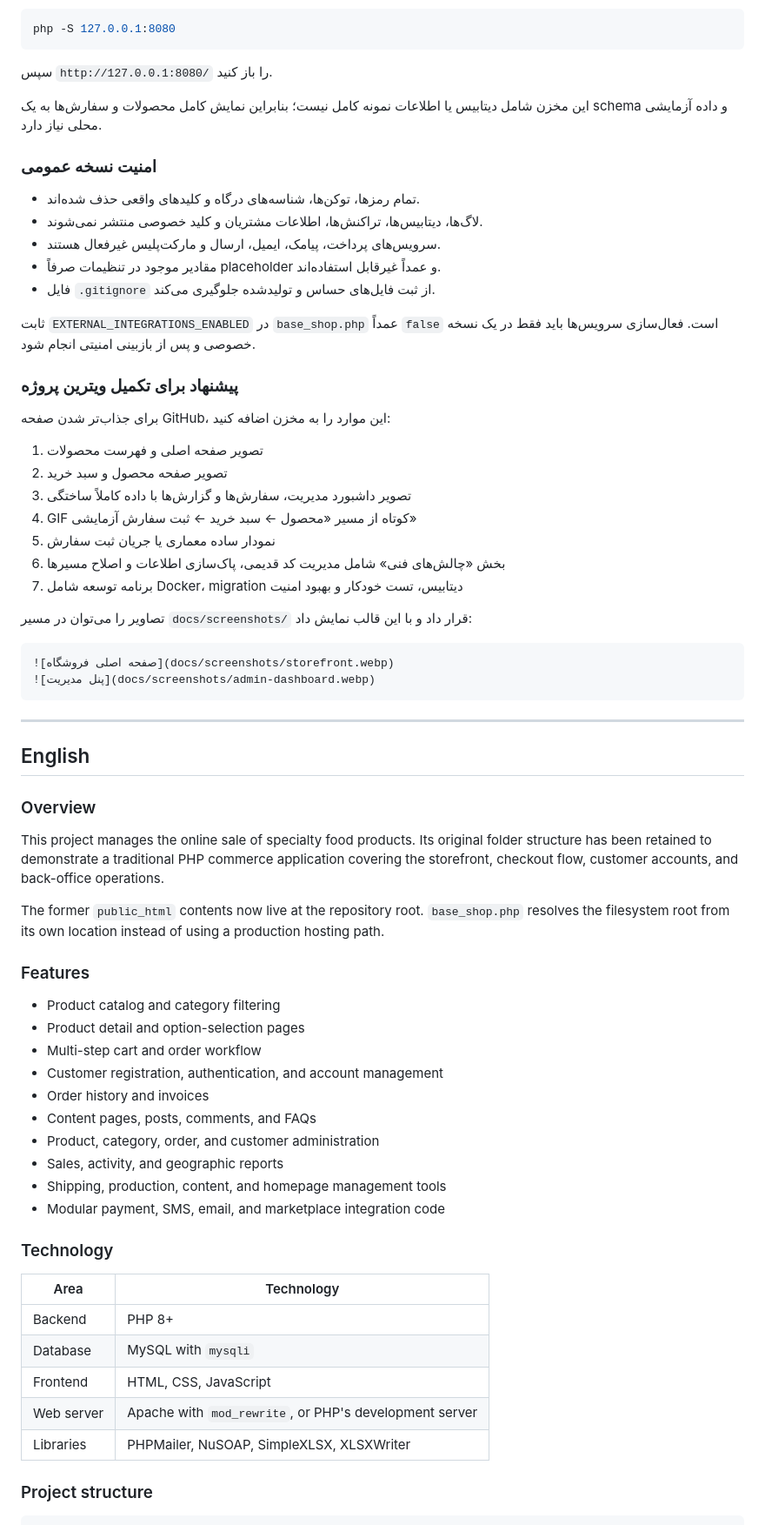
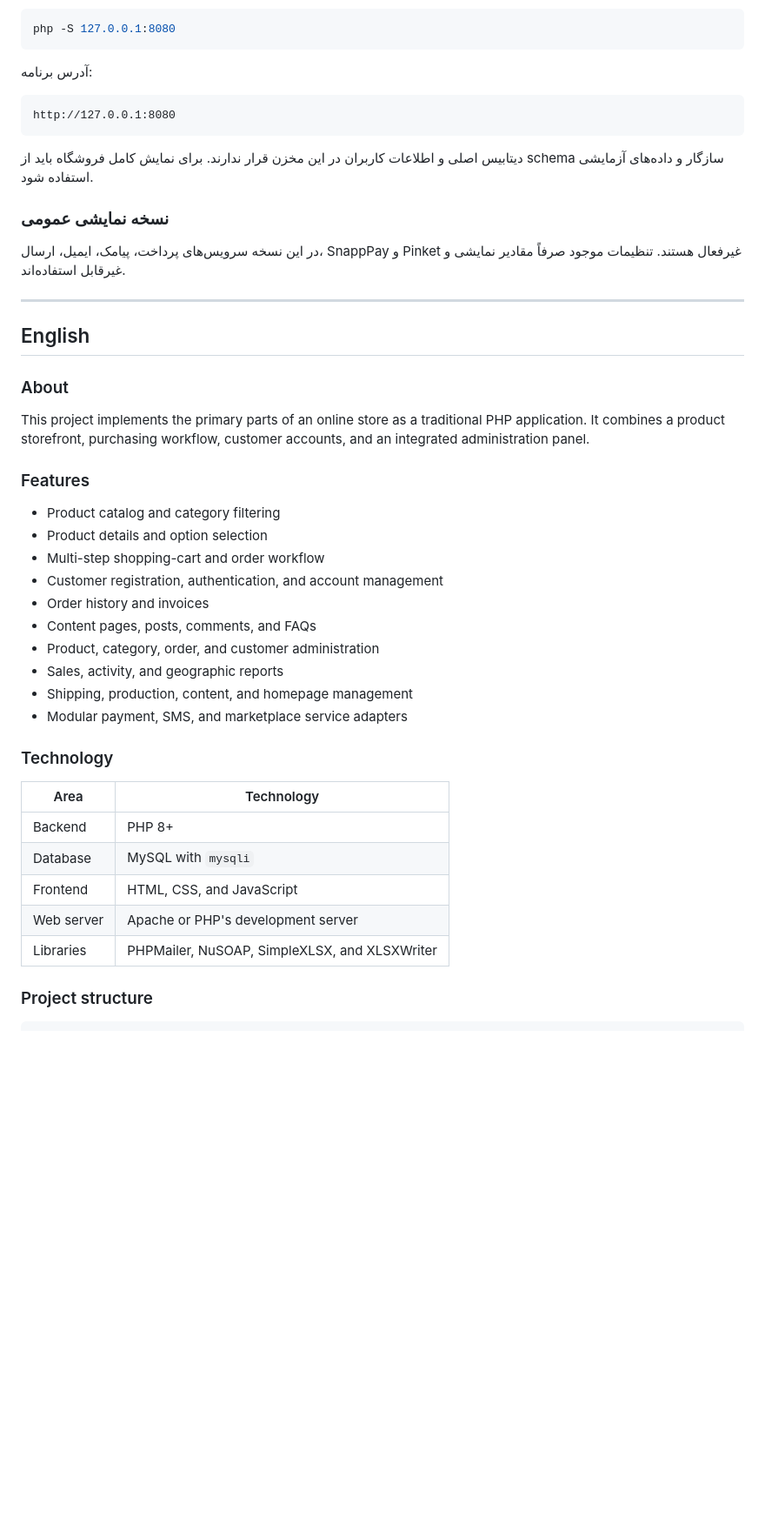
Before and after one commit to yt021/php-specialty-food-store, a Markdown page: README.md, the part around one of its changes. Shown at 87% size. GitHub-like rendering; blank space fills up the shorter version.

````diff
--- a/README.md
+++ b/README.md
@@ -93,68 +87,42 @@ DB_PASSWORD=change-me
 php -S 127.0.0.1:8080
 ```
 
-سپس `http://127.0.0.1:8080/` را باز کنید.
+آدرس برنامه:
 
-این مخزن شامل دیتابیس یا اطلاعات نمونه کامل نیست؛ بنابراین نمایش کامل
-محصولات و سفارش‌ها به یک schema و داده آزمایشی محلی نیاز دارد.
+```text
+http://127.0.0.1:8080
+```
 
-### امنیت نسخه عمومی
+دیتابیس اصلی و اطلاعات کاربران در این مخزن قرار ندارند. برای نمایش کامل
+فروشگاه باید از schema سازگار و داده‌های آزمایشی استفاده شود.
 
-- تمام رمزها، توکن‌ها، شناسه‌های درگاه و کلیدهای واقعی حذف شده‌اند.
-- لاگ‌ها، دیتابیس‌ها، تراکنش‌ها، اطلاعات مشتریان و کلید خصوصی منتشر نمی‌شوند.
-- سرویس‌های پرداخت، پیامک، ایمیل، ارسال و مارکت‌پلیس غیرفعال هستند.
-- مقادیر موجود در تنظیمات صرفاً placeholder و عمداً غیرقابل استفاده‌اند.
-- فایل `.gitignore` از ثبت فایل‌های حساس و تولیدشده جلوگیری می‌کند.
+### نسخه نمایشی عمومی
 
-ثابت `EXTERNAL_INTEGRATIONS_ENABLED` در `base_shop.php` عمداً `false` است.
-فعال‌سازی سرویس‌ها باید فقط در یک نسخه خصوصی و پس از بازبینی امنیتی انجام شود.
-
-### پیشنهاد برای تکمیل ویترین پروژه
-
-برای جذاب‌تر شدن صفحه GitHub، این موارد را به مخزن اضافه کنید:
-
-1. تصویر صفحه اصلی و فهرست محصولات
-2. تصویر صفحه محصول و سبد خرید
-3. تصویر داشبورد مدیریت، سفارش‌ها و گزارش‌ها با داده کاملاً ساختگی
-4. GIF کوتاه از مسیر «محصول ← سبد خرید ← ثبت سفارش آزمایشی»
-5. نمودار ساده معماری یا جریان ثبت سفارش
-6. بخش «چالش‌های فنی» شامل مدیریت کد قدیمی، پاک‌سازی اطلاعات و اصلاح مسیرها
-7. برنامه توسعه شامل Docker، migration دیتابیس، تست خودکار و بهبود امنیت
-
-تصاویر را می‌توان در مسیر `docs/screenshots/` قرار داد و با این قالب نمایش داد:
-
-```md
-![صفحه اصلی فروشگاه](docs/screenshots/storefront.webp)
-![پنل مدیریت](docs/screenshots/admin-dashboard.webp)
-```
+در این نسخه سرویس‌های پرداخت، پیامک، ایمیل، ارسال، SnappPay و Pinket غیرفعال
+هستند. تنظیمات موجود صرفاً مقادیر نمایشی و غیرقابل استفاده‌اند.
 
 ---
 
 ## English
 
-### Overview
+### About
 
-This project manages the online sale of specialty food products. Its original
-folder structure has been retained to demonstrate a traditional PHP commerce
-application covering the storefront, checkout flow, customer accounts, and
-back-office operations.
-
-The former `public_html` contents now live at the repository root.
-`base_shop.php` resolves the filesystem root from its own location instead of
-using a production hosting path.
+This project implements the primary parts of an online store as a traditional
+PHP application. It combines a product storefront, purchasing workflow,
+customer accounts, and an integrated administration panel.
 
 ### Features
 
 - Product catalog and category filtering
-- Product detail and option-selection pages
-- Multi-step cart and order workflow
+- Product details and option selection
+- Multi-step shopping-cart and order workflow
 - Customer registration, authentication, and account management
 - Order history and invoices
 - Content pages, posts, comments, and FAQs
 - Product, category, order, and customer administration
 - Sales, activity, and geographic reports
-- Shipping, production, content, and homepage management tools
-- Modular payment, SMS, email, and marketplace integration code
+- Shipping, production, content, and homepage management
+- Modular payment, SMS, and marketplace service adapters
 
 ### Technology
 
@@ -162,9 +130,9 @@ using a production hosting path.
 | --- | --- |
 | Backend | PHP 8+ |
 | Database | MySQL with `mysqli` |
-| Frontend | HTML, CSS, JavaScript |
-| Web server | Apache with `mod_rewrite`, or PHP's development server |
-| Libraries | PHPMailer, NuSOAP, SimpleXLSX, XLSXWriter |
+| Frontend | HTML, CSS, and JavaScript |
+| Web server | Apache or PHP's development server |
+| Libraries | PHPMailer, NuSOAP, SimpleXLSX, and XLSXWriter |
 
 ### Project structure
 
````
Also changed, not shown: other parts of README.md (+64 -96 lines).
